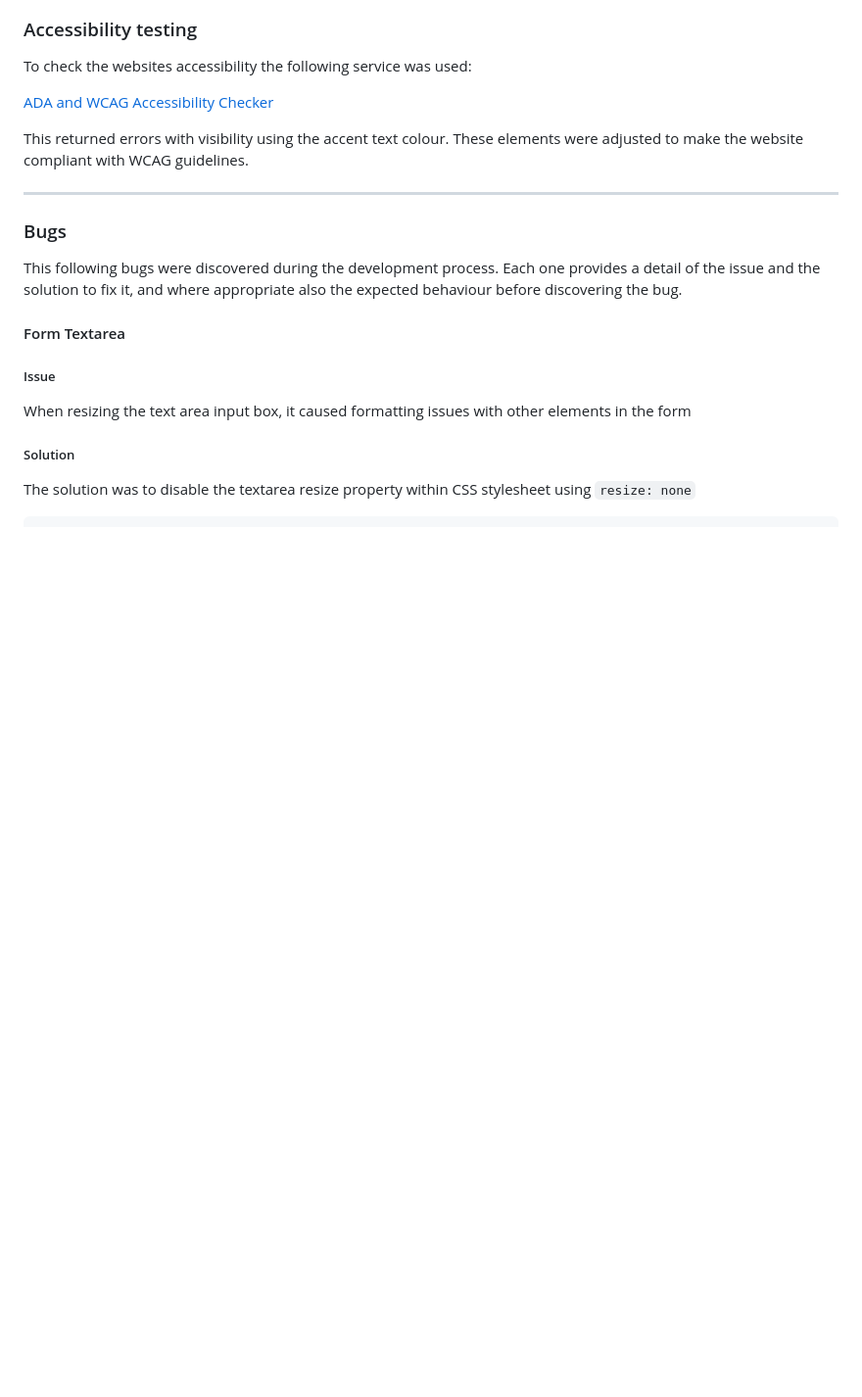
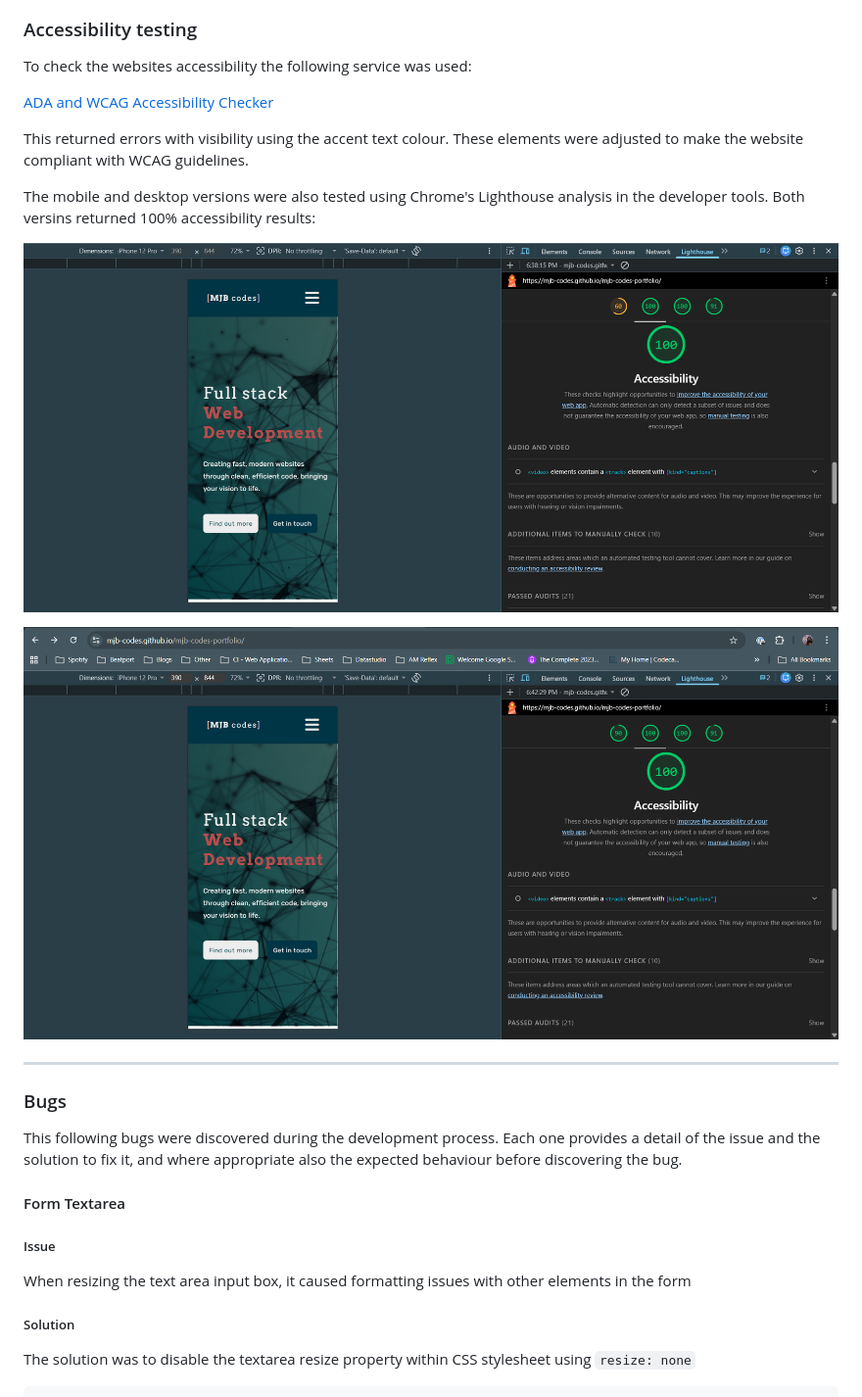
Before and after one commit to mjb-codes/mjb-codes-portfolio, a Markdown page: README.md, the part around the change printed below. Shown: that part at 98% size. Drawn GitHub-style; pictures changed too: assets/images/lighthouse-accessibility.png (added), assets/images/lighthouse-desktop.png (added); blank space fills up the shorter version.

Commit message:
add validation and Lighthouse screenshots to testing section of README

```diff
--- a/README.md
+++ b/README.md
@@ -429,6 +433,12 @@ To check the websites accessibility the following service was used:
 [ADA and WCAG Accessibility Checker](https://www.accessibilitychecker.org/)
 
 This returned errors with visibility using the accent text colour. These elements were adjusted to make the website compliant with WCAG guidelines.
+
+The mobile and desktop versions were also tested using Chrome's Lighthouse analysis in the developer tools. Both versins returned 100% accessibility results:
+
+![Lighthouse Mobile](./assets/images/lighthouse-accessibility.png "Lighthouse Accessibility - Mobile")
+
+![Lighthouse Desktop](./assets/images/lighthouse-desktop.png "Lighthouse Accessibility - Desktop")
 
 ---
 
```
Also changed, not shown: other parts of README.md (+4 -0 lines), assets/images/w3c-css-validation.png (added), assets/images/w3c-html-validation.png (added).
